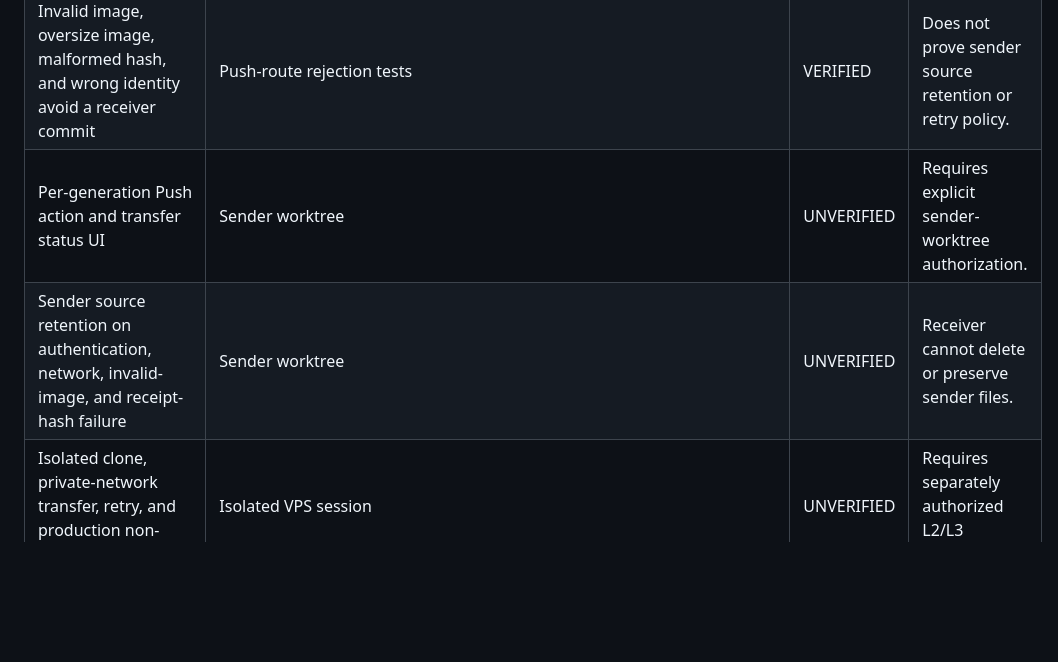
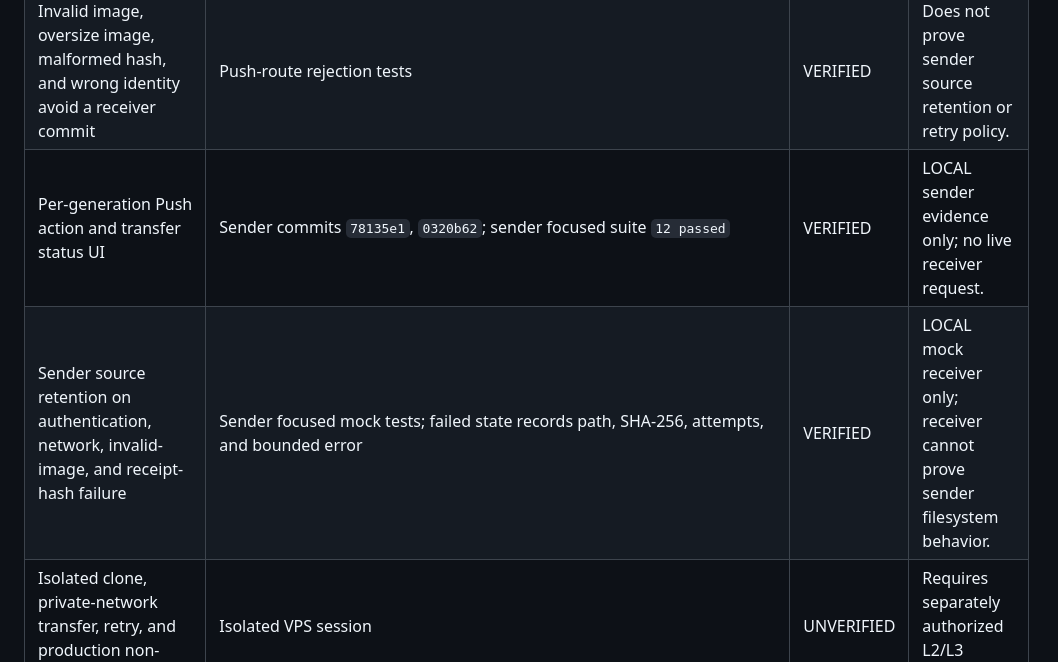
Before and after one commit to liwei9745/GenBox, a Markdown page: docs/P4-SINGLE-IMAGE-PUSH-LOCAL-EVIDENCE.md, the part around one of its changes. Drawn GitHub-style; blank space fills up the shorter version.

```diff
--- a/docs/P4-SINGLE-IMAGE-PUSH-LOCAL-EVIDENCE.md
+++ b/docs/P4-SINGLE-IMAGE-PUSH-LOCAL-EVIDENCE.md
@@ -37,8 +37,8 @@ end-to-end transfer.
 | Concurrent identical requests commit one local file | `test_concurrent_identical_pushes_create_one_gallery_file` | VERIFIED | In-process test concurrency only. |
 | Restart/index recovery does not trust forged or changed local state | `test_push_content_deduplication_survives_local_index_rebuild`, `test_push_does_not_trust_uncommitted_source_hash_metadata`, `test_push_does_not_ack_modified_committed_file`, `test_legacy_manifest_entry_still_requires_matching_source_bytes` | VERIFIED | Local gallery and manifest only. |
 | Invalid image, oversize image, malformed hash, and wrong identity avoid a receiver commit | Push-route rejection tests | VERIFIED | Does not prove sender source retention or retry policy. |
-| Per-generation Push action and transfer status UI | Sender worktree | UNVERIFIED | Requires explicit sender-worktree authorization. |
-| Sender source retention on authentication, network, invalid-image, and receipt-hash failure | Sender worktree | UNVERIFIED | Receiver cannot delete or preserve sender files. |
+| Per-generation Push action and transfer status UI | Sender commits `78135e1`, `0320b62`; sender focused suite `12 passed` | VERIFIED | LOCAL sender evidence only; no live receiver request. |
+| Sender source retention on authentication, network, invalid-image, and receipt-hash failure | Sender focused mock tests; failed state records path, SHA-256, attempts, and bounded error | VERIFIED | LOCAL mock receiver only; receiver cannot prove sender filesystem behavior. |
 | Isolated clone, private-network transfer, retry, and production non-mutation | Isolated VPS session | UNVERIFIED | Requires separately authorized L2/L3 evidence. |
 
 ## Verification Snapshot
```
Also changed, not shown: other parts of docs/P4-SINGLE-IMAGE-PUSH-LOCAL-EVIDENCE.md (+28 -14 lines), docs/STATUS.md (+4 -4 lines).
